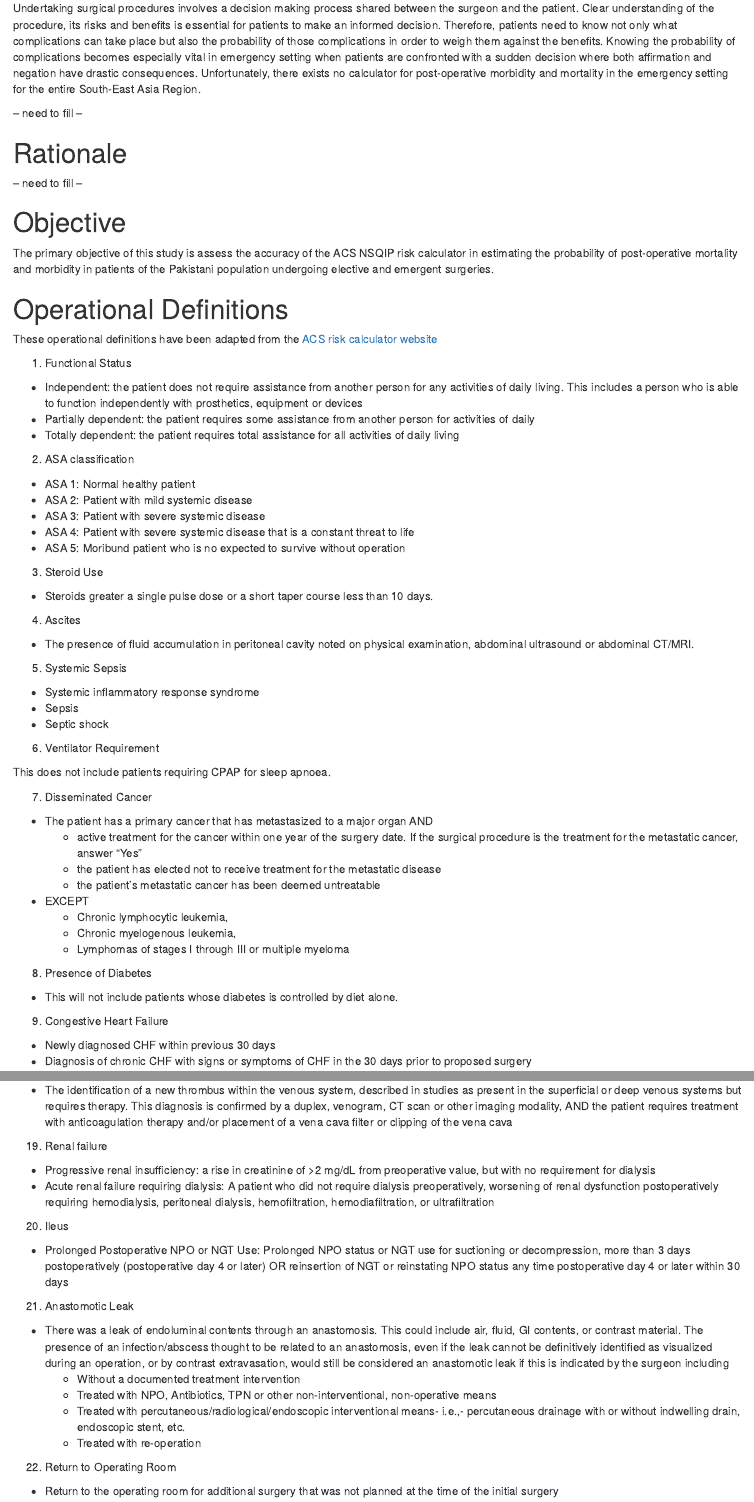
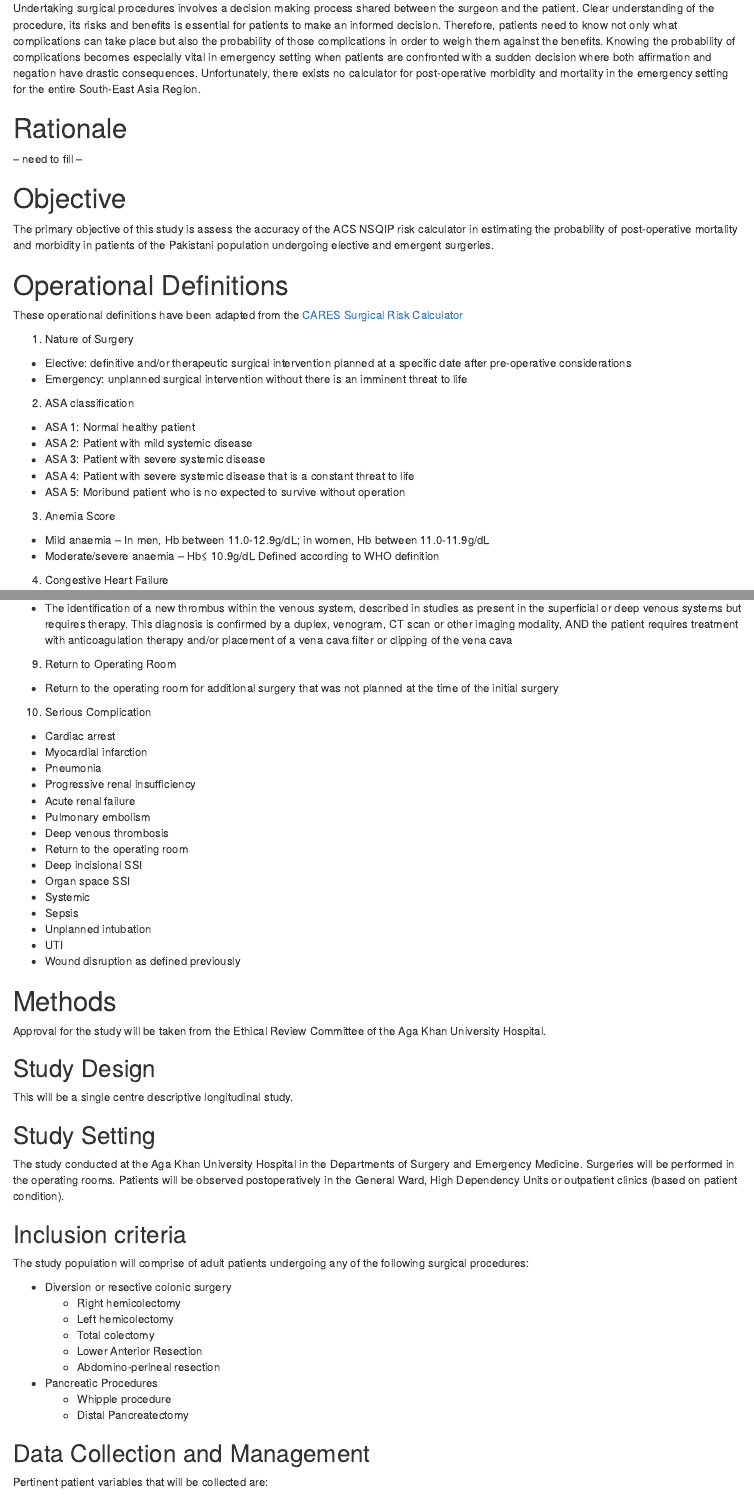
Before and after one commit to naveedpash/synopsis, an R Markdown document (protocol.Rmd): the page in a window 1100 px wide, from 460 px down, and a second part further down, joined at a grey line. Rendered offline with R 4.5, knitr and Pandoc, with nearby package versions; drawn as R Markdown's standard HTML page in place of the format the file asks for.

Commit message:
updated protocol

```diff
--- a/protocol.Rmd
+++ b/protocol.Rmd
@@ -32,8 +32,6 @@ affirmation and negation have drastic consequences. Unfortunately, there exists
 no calculator for post-operative morbidity and mortality in the emergency
 setting for the entire South-East Asia Region.
 
--- need to fill --
-
 # Rationale
 
 -- need to fill --
@@ -47,18 +45,15 @@ emergent surgeries.
 
 # Operational Definitions
 
-These operational definitions have been adapted from the [ACS risk calculator
-website](https://riskcalculator.facs.org/RiskCalculator/PatientInfo.jsp)
+These operational definitions have been adapted from the [CARES Surgical Risk
+Calculator](https://carescalculator.com)
 
-1. Functional Status
+1. Nature of Surgery
 
-- Independent: the patient does not require assistance from another person for
-  any activities of daily living. This includes a person who is able to function
-  independently with prosthetics, equipment or devices
-- Partially dependent: the patient requires some assistance from another person
-  for activities of daily
-- Totally dependent: the patient requires total assistance for all activities of
-  daily living
+- Elective: definitive and/or therapeutic surgical intervention planned at a
+  specific date after pre-operative considerations
+- Emergency: unplanned surgical intervention without there is an imminent threat
+  to life
 
 
 2. ASA classification
@@ -69,43 +64,14 @@ website](https://riskcalculator.facs.org/RiskCalculator/PatientInfo.jsp)
 - ASA 4: Patient with severe systemic disease that is a constant threat to life
 - ASA 5: Moribund patient who is no expected to survive without operation
 
-3. Steroid Use
+3. Anemia Score
 
-- Steroids greater a single pulse dose or a short taper course less than 10
-  days.
 
-4. Ascites
+- Mild anaemia – In men, Hb between 11.0-12.9g/dL; in women, Hb between 11.0-11.9g/dL
+- Moderate/severe anaemia – Hb≤ 10.9g/dL
+Defined according to WHO definition
 
-- The presence of fluid accumulation in peritoneal cavity noted on physical
-  examination, abdominal ultrasound or abdominal CT/MRI.
-
-5. Systemic Sepsis
-
-- Systemic inflammatory response syndrome
-- Sepsis
-- Septic shock
-
-6. Ventilator Requirement
-
-This does not include patients requiring CPAP for sleep apnoea.
-
-7. Disseminated Cancer
-
-- The patient has a primary cancer that has metastasized to a major organ AND
-  - active treatment for the cancer within one year of the surgery date. If the
-  surgical procedure is the treatment for the metastatic cancer, answer "Yes"
-  - the patient has elected not to receive treatment for the metastatic disease
-  - the patient's metastatic cancer has been deemed untreatable
-- EXCEPT
-  - Chronic lymphocytic leukemia,
-  - Chronic myelogenous leukemia,
-  - Lymphomas of stages I through III or multiple myeloma
-
-8. Presence of Diabetes
-
-- This will not include patients whose diabetes is controlled by diet alone.
-
-9. Congestive Heart Failure
+4. Congestive Heart Failure
 
 - Newly diagnosed CHF within previous 30 days
 - Diagnosis of chronic CHF with signs or symptoms of CHF in the 30 days prior to
@@ -182,44 +109,12 @@ This does not include patients requiring CPAP for sleep apnoea.
   imaging modality, AND the patient requires treatment with anticoagulation
   therapy and/or placement of a vena cava filter or clipping of the vena cava
 
-19. Renal failure
-
--  Progressive renal insufficiency: a rise in creatinine of >2 mg/dL from
-   preoperative value, but with no requirement for dialysis
--  Acute renal failure requiring dialysis: A patient who did not require
-   dialysis preoperatively, worsening of renal dysfunction postoperatively
-   requiring hemodialysis, peritoneal dialysis, hemofiltration,
-   hemodiafiltration, or ultrafiltration
-
-20. Ileus
-
-- Prolonged Postoperative NPO or NGT Use: Prolonged NPO status or NGT use for
-  suctioning or decompression, more than 3 days postoperatively (postoperative
-  day 4 or later) OR reinsertion of NGT or reinstating NPO status any time
-  postoperative day 4 or later within 30 days
-
-21. Anastomotic Leak
-
-- There was a leak of endoluminal contents through an anastomosis. This could
-  include air, fluid, GI contents, or contrast material. The presence of an
-  infection/abscess thought to be related to an anastomosis, even if the leak
-  cannot be definitively identified as visualized during an operation, or by
-  contrast extravasation, would still be considered an anastomotic leak if this
-  is indicated by the surgeon including
-  - Without a documented treatment intervention
-  - Treated with NPO, Antibiotics, TPN or other non-interventional,
-    non-operative means
-  - Treated with percutaneous/radiological/endoscopic interventional means-
-    i.e.,- percutaneous drainage with or without indwelling drain, endoscopic
-    stent, etc.
-  - Treated with re-operation
-
-22. Return to Operating Room
+9. Return to Operating Room
 
 - Return to the operating room for additional surgery that was not planned at
   the time of the initial surgery
 
-23. Serious Complication
+10. Serious Complication
 
 - Cardiac arrest
 - Myocardial infarction
```
Also changed, not shown: protocol.Rmd (49 more changed lines).
